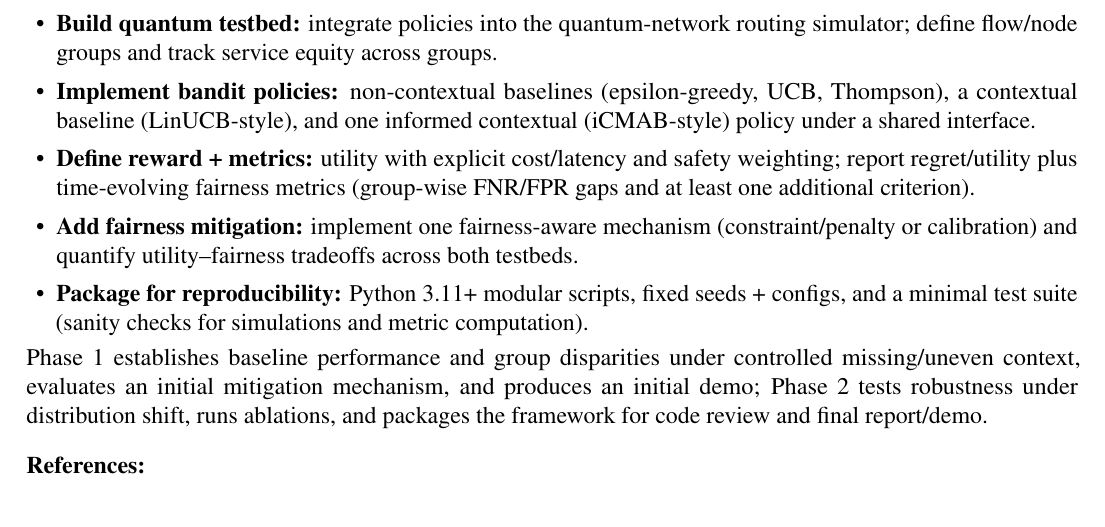
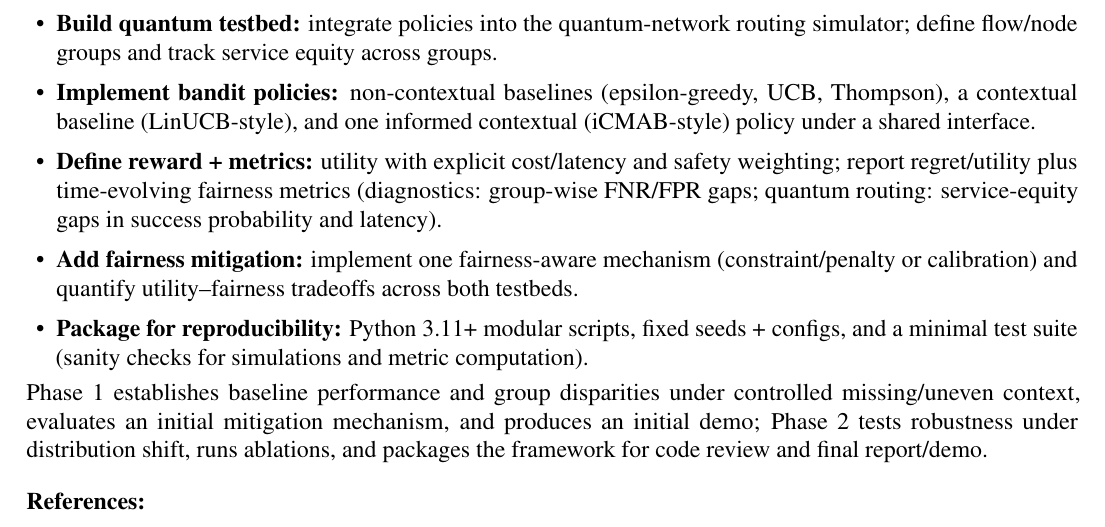
Before and after one commit to pzg8794/DSCI601-Project_Proposal, a LaTeX document (proposal.tex): part of page 2 of 3, cut so that both start at the same text. Compiled offline with pdfLaTeX.

Commit message:
Proposal: clarify metrics per domain

```diff
--- a/proposal.tex
+++ b/proposal.tex
@@ -79,7 +79,7 @@ The goal is to implement and evaluate fairness-aware contextual MAB policies in
 \item {\bf Build diagnostic testbed:} implement a sequential decision simulation (test/model choice, retesting, pipeline choice) with distribution shift and controllable context missingness/uneven measurement.
 \item {\bf Build quantum testbed:} integrate policies into the quantum-network routing simulator; define flow/node groups and track service equity across groups.
 \item {\bf Implement bandit policies:} non-contextual baselines (epsilon-greedy, UCB, Thompson), a contextual baseline (LinUCB-style), and one informed contextual (iCMAB-style) policy under a shared interface.
-\item {\bf Define reward + metrics:} utility with explicit cost/latency and safety weighting; report regret/utility plus time-evolving fairness metrics (group-wise FNR/FPR gaps and at least one additional criterion).
+\item {\bf Define reward + metrics:} utility with explicit cost/latency and safety weighting; report regret/utility plus time-evolving fairness metrics (diagnostics: group-wise FNR/FPR gaps; quantum routing: service-equity gaps in success probability and latency).
 \item {\bf Add fairness mitigation:} implement one fairness-aware mechanism (constraint/penalty or calibration) and quantify utility--fairness tradeoffs across both testbeds.
 \item {\bf Package for reproducibility:} Python 3.11+ modular scripts, fixed seeds + configs, and a minimal test suite (sanity checks for simulations and metric computation).
 \end{itemize}
```
Also changed, not shown: PROJECT_TODO.md (+1 -0 lines).
